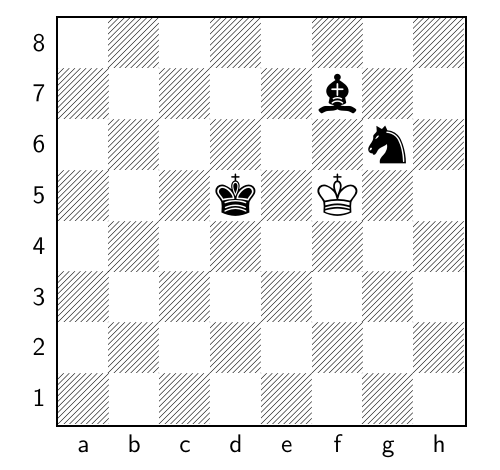
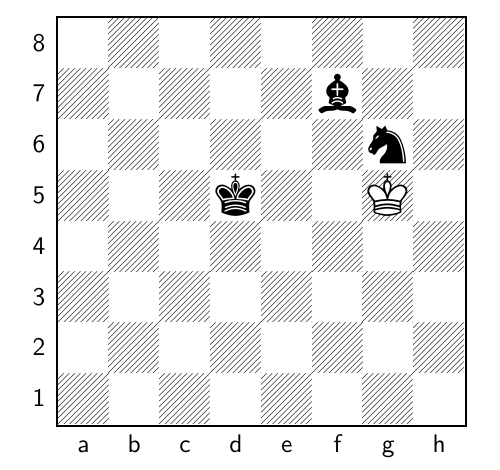
Before and after one commit to TomCasavant/latex-chess, a LaTeX document (default_filepath.tex): part of the page, cut so that both start at the same text. Compiled offline with pdfLaTeX.

Commit message:
[automated] Regenerate text/pdf for chessboard

```diff
--- a/default_filepath.tex
+++ b/default_filepath.tex
@@ -13,6 +13,6 @@
 \normalsize%
 \setchessboard{showmover=false}%
 \newgame%
-\fenboard{8/5b2/6n1/3k1K2/8/8/8/8 w - - 25 218}%
+\fenboard{8/5b2/6n1/3k2K1/8/8/8/8 b - - 26 218}%
 \chessboard%
 \end{document}
```
Also changed, not shown: chessboard.png, chessboard_display.pdf.
